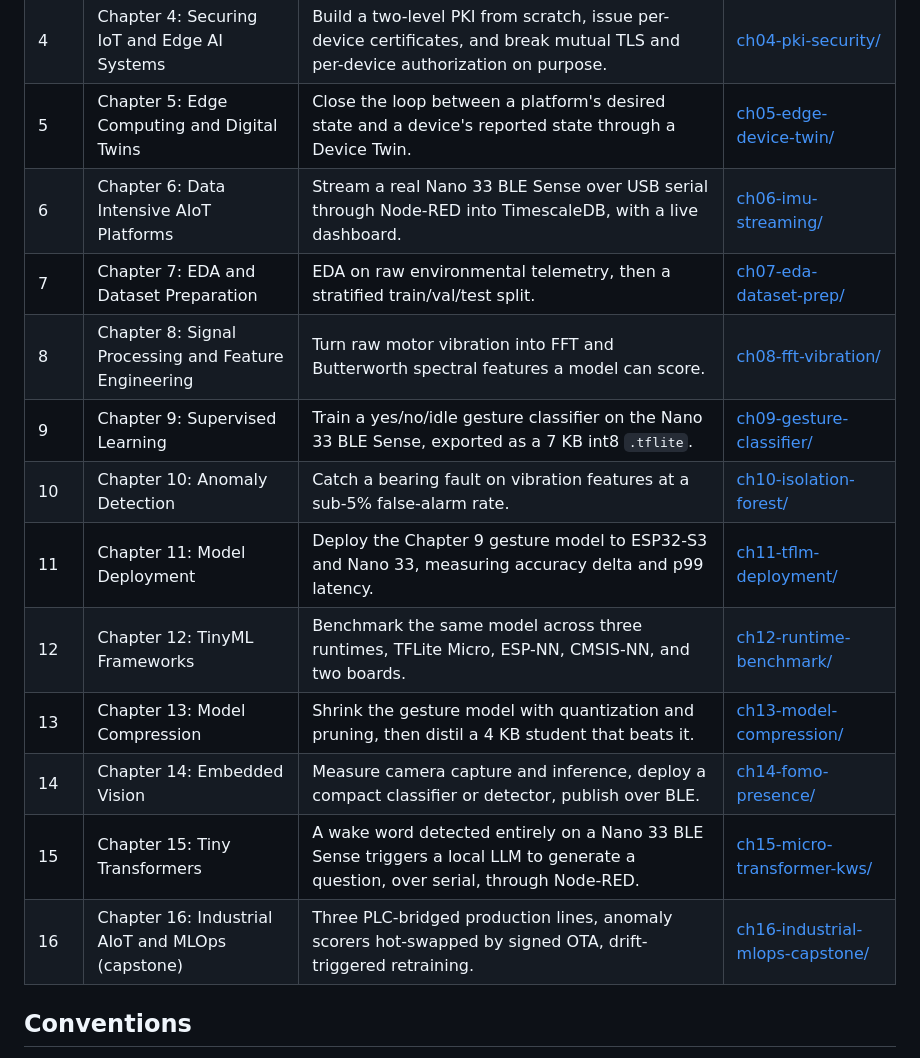
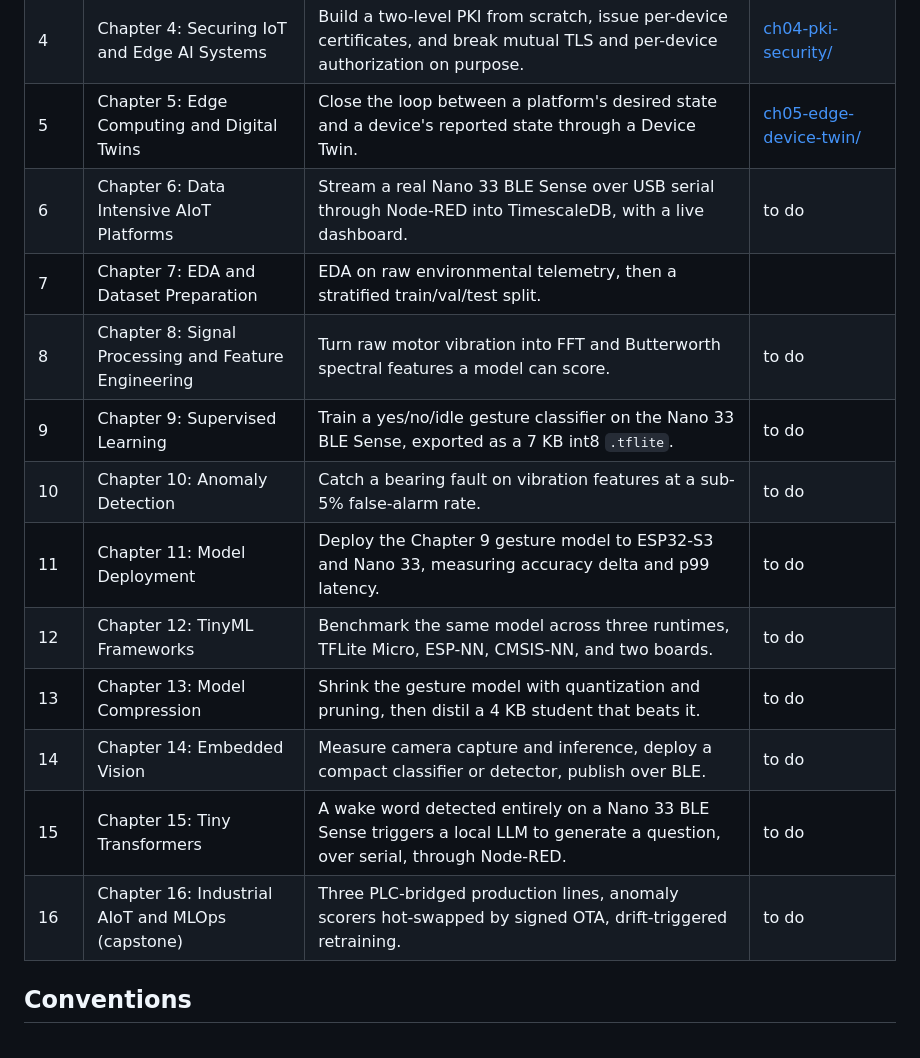
Before and after one commit to wld-code/AIoTEngineeringLabs, a Markdown page: README.md, the part around the change. GitHub-like rendering.

Commit message:
Mark chapters as 'to do' in README
Updated chapters to indicate 'to do' status for upcoming sections.

```diff
--- a/README.md
+++ b/README.md
@@ -50,17 +50,17 @@ Each row links to that lab's own `README.md`, the full self-contained procedure
 | 3 | Chapter 3: Connectivity | Measure the real network cost of a telemetry message under MQTT and HTTP, with and without TLS, from packet captures. | [ch03-mqtt-vs-http-cost/](./ch03-mqtt-vs-http-cost/README.md) |
 | 4 | Chapter 4: Securing IoT and Edge AI Systems | Build a two-level PKI from scratch, issue per-device certificates, and break mutual TLS and per-device authorization on purpose. | [ch04-pki-security/](./ch04-pki-security/README.md) |
 | 5 | Chapter 5: Edge Computing and Digital Twins | Close the loop between a platform's desired state and a device's reported state through a Device Twin. | [ch05-edge-device-twin/](./ch05-edge-device-twin/README.md) |
-| 6 | Chapter 6: Data Intensive AIoT Platforms | Stream a real Nano 33 BLE Sense over USB serial through Node-RED into TimescaleDB, with a live dashboard. | [ch06-imu-streaming/](./ch06-imu-streaming/README.md) |
-| 7 | Chapter 7: EDA and Dataset Preparation | EDA on raw environmental telemetry, then a stratified train/val/test split. | [ch07-eda-dataset-prep/](./ch07-eda-dataset-prep/README.md) |
-| 8 | Chapter 8: Signal Processing and Feature Engineering | Turn raw motor vibration into FFT and Butterworth spectral features a model can score. | [ch08-fft-vibration/](./ch08-fft-vibration/README.md) |
-| 9 | Chapter 9: Supervised Learning | Train a yes/no/idle gesture classifier on the Nano 33 BLE Sense, exported as a 7 KB int8 `.tflite`. | [ch09-gesture-classifier/](./ch09-gesture-classifier/README.md) |
-| 10 | Chapter 10: Anomaly Detection | Catch a bearing fault on vibration features at a sub-5% false-alarm rate. | [ch10-isolation-forest/](./ch10-isolation-forest/README.md) |
-| 11 | Chapter 11: Model Deployment | Deploy the Chapter 9 gesture model to ESP32-S3 and Nano 33, measuring accuracy delta and p99 latency. | [ch11-tflm-deployment/](./ch11-tflm-deployment/README.md) |
-| 12 | Chapter 12: TinyML Frameworks | Benchmark the same model across three runtimes, TFLite Micro, ESP-NN, CMSIS-NN, and two boards. | [ch12-runtime-benchmark/](./ch12-runtime-benchmark/README.md) |
-| 13 | Chapter 13: Model Compression | Shrink the gesture model with quantization and pruning, then distil a 4 KB student that beats it. | [ch13-model-compression/](./ch13-model-compression/README.md) |
-| 14 | Chapter 14: Embedded Vision | Measure camera capture and inference, deploy a compact classifier or detector, publish over BLE. | [ch14-fomo-presence/](./ch14-fomo-presence/README.md) |
-| 15 | Chapter 15: Tiny Transformers | A wake word detected entirely on a Nano 33 BLE Sense triggers a local LLM to generate a question, over serial, through Node-RED. | [ch15-micro-transformer-kws/](./ch15-micro-transformer-kws/README.md) |
-| 16 | Chapter 16: Industrial AIoT and MLOps (capstone) | Three PLC-bridged production lines, anomaly scorers hot-swapped by signed OTA, drift-triggered retraining. | [ch16-industrial-mlops-capstone/](./ch16-industrial-mlops-capstone/README.md) |
+| 6 | Chapter 6: Data Intensive AIoT Platforms | Stream a real Nano 33 BLE Sense over USB serial through Node-RED into TimescaleDB, with a live dashboard. | to do |
+| 7 | Chapter 7: EDA and Dataset Preparation | EDA on raw environmental telemetry, then a stratified train/val/test split. | | to do |
+| 8 | Chapter 8: Signal Processing and Feature Engineering | Turn raw motor vibration into FFT and Butterworth spectral features a model can score. | to do |
+| 9 | Chapter 9: Supervised Learning | Train a yes/no/idle gesture classifier on the Nano 33 BLE Sense, exported as a 7 KB int8 `.tflite`.| to do |
+| 10 | Chapter 10: Anomaly Detection | Catch a bearing fault on vibration features at a sub-5% false-alarm rate. | to do |
+| 11 | Chapter 11: Model Deployment | Deploy the Chapter 9 gesture model to ESP32-S3 and Nano 33, measuring accuracy delta and p99 latency. | to do |
+| 12 | Chapter 12: TinyML Frameworks | Benchmark the same model across three runtimes, TFLite Micro, ESP-NN, CMSIS-NN, and two boards. | to do |
+| 13 | Chapter 13: Model Compression | Shrink the gesture model with quantization and pruning, then distil a 4 KB student that beats it. | to do |
+| 14 | Chapter 14: Embedded Vision | Measure camera capture and inference, deploy a compact classifier or detector, publish over BLE. | to do |
+| 15 | Chapter 15: Tiny Transformers | A wake word detected entirely on a Nano 33 BLE Sense triggers a local LLM to generate a question, over serial, through Node-RED. | to do |
+| 16 | Chapter 16: Industrial AIoT and MLOps (capstone) | Three PLC-bridged production lines, anomaly scorers hot-swapped by signed OTA, drift-triggered retraining. | to do |
 
 ## Conventions
 
```
